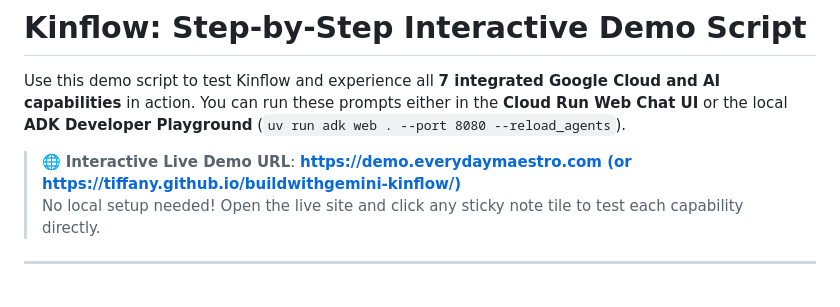
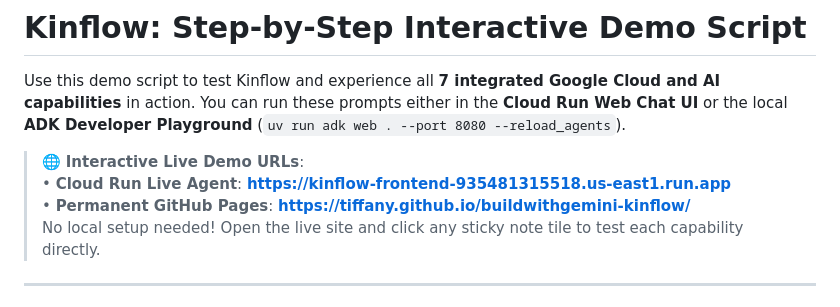
Before and after one commit to tiffany/buildwithgemini-kinflow, a Markdown page: DEMO_SCRIPT.md, the part around the change. Drawn GitHub-style.

```diff
--- a/DEMO_SCRIPT.md
+++ b/DEMO_SCRIPT.md
@@ -3,7 +3,10 @@
 Use this demo script to test Kinflow and experience all **7 integrated Google Cloud and AI capabilities** in action. You can run these prompts either in the **Cloud Run Web Chat UI** or the local **ADK Developer Playground** (`uv run adk web . --port 8080 --reload_agents`).
 
 
-> 🌐 **Interactive Live Demo URL**: **[https://demo.everydaymaestro.com (or https://tiffany.github.io/buildwithgemini-kinflow/)](https://demo.everydaymaestro.com (or https://tiffany.github.io/buildwithgemini-kinflow/))**
+
+> 🌐 **Interactive Live Demo URLs**:
+> • **Cloud Run Live Agent**: **[https://kinflow-frontend-935481315518.us-east1.run.app](https://kinflow-frontend-935481315518.us-east1.run.app)**
+> • **Permanent GitHub Pages**: **[https://tiffany.github.io/buildwithgemini-kinflow/](https://tiffany.github.io/buildwithgemini-kinflow/)**
 > No local setup needed! Open the live site and click any sticky note tile to test each capability directly.
 
 ---
```
Also changed, not shown: README.md (+5 -2 lines).
